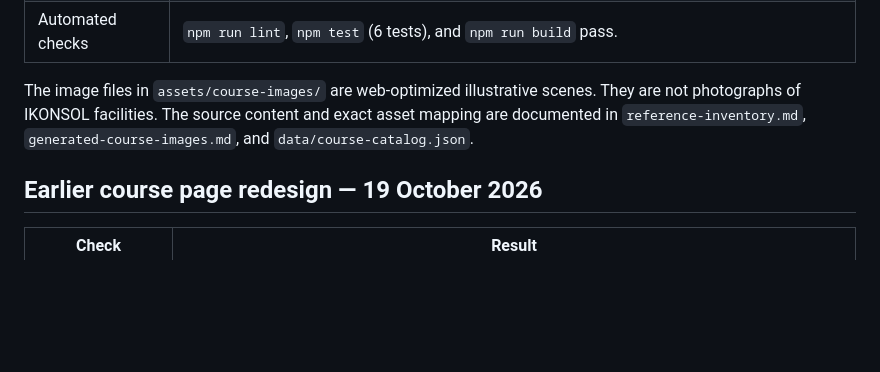
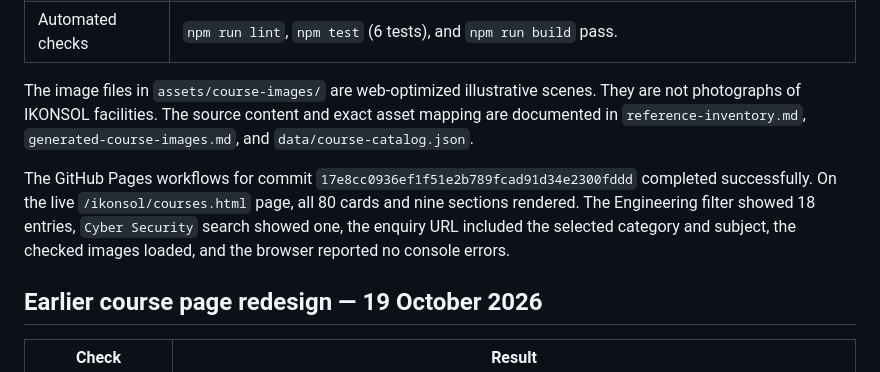
Before and after one commit to cloudempireTech/ikonsol, a Markdown page: docs/test-results.md, the part around the change. GitHub-like rendering; blank space fills up the shorter version.

Commit message:
Record live GitHub Pages catalog verification

```diff
--- a/docs/test-results.md
+++ b/docs/test-results.md
@@ -13,6 +13,8 @@
 | Automated checks | `npm run lint`, `npm test` (6 tests), and `npm run build` pass. |
 
 The image files in `assets/course-images/` are web-optimized illustrative scenes. They are not photographs of IKONSOL facilities. The source content and exact asset mapping are documented in `reference-inventory.md`, `generated-course-images.md`, and `data/course-catalog.json`.
+
+The GitHub Pages workflows for commit `17e8cc0936ef1f51e2b789fcad91d34e2300fddd` completed successfully. On the live `/ikonsol/courses.html` page, all 80 cards and nine sections rendered. The Engineering filter showed 18 entries, `Cyber Security` search showed one, the enquiry URL included the selected category and subject, the checked images loaded, and the browser reported no console errors.
 
 ## Earlier course page redesign — 19 October 2026
 
```
